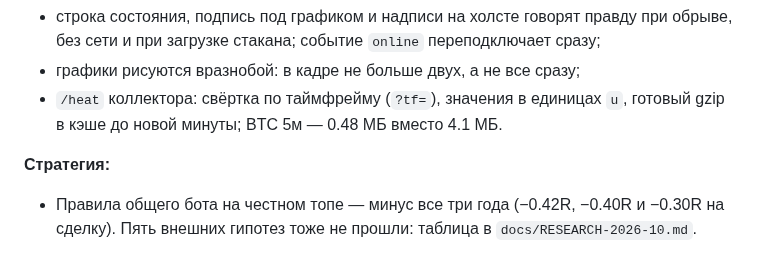
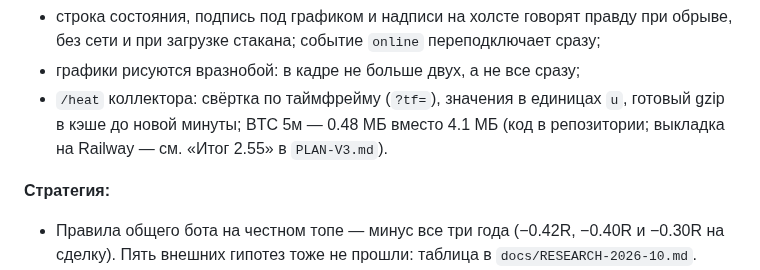
Before and after one commit to Rub1n1337/cryptoscreener, a Markdown page: docs/AUDIT-STATE.md, the part around the change. Rendered like a GitHub page.

```diff
--- a/docs/AUDIT-STATE.md
+++ b/docs/AUDIT-STATE.md
@@ -77,7 +77,7 @@
 - сторож потока: 5 с тишины — «нет данных», 10 с — переподключение (у тихого рынка паузы растут); у фьючерсов следит за обоими соединениями; карта не копит стакан, пока поток молчит; «сон» страницы тишиной не считается;
 - строка состояния, подпись под графиком и надписи на холсте говорят правду при обрыве, без сети и при загрузке стакана; событие `online` переподключает сразу;
 - графики рисуются вразнобой: в кадре не больше двух, а не все сразу;
-- `/heat` коллектора: свёртка по таймфрейму (`?tf=`), значения в единицах `u`, готовый gzip в кэше до новой минуты; BTC 5м — 0.48 МБ вместо 4.1 МБ.
+- `/heat` коллектора: свёртка по таймфрейму (`?tf=`), значения в единицах `u`, готовый gzip в кэше до новой минуты; BTC 5м — 0.48 МБ вместо 4.1 МБ (код в репозитории; выкладка на Railway — см. «Итог 2.55» в `PLAN-V3.md`).
 
 **Стратегия:**
 - Правила общего бота на честном топе — минус все три года (−0.42R, −0.40R и −0.30R на сделку). Пять внешних гипотез тоже не прошли: таблица в `docs/RESEARCH-2026-10.md`.
```
Also changed, not shown: docs/LESSONS.md (+1 -0 lines), docs/PLAN-V3.md (+3 -1 lines).
